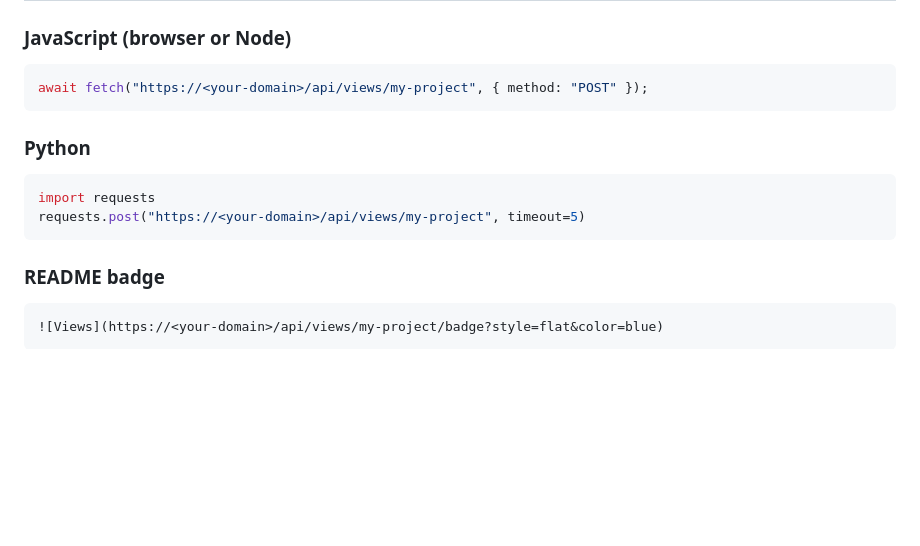
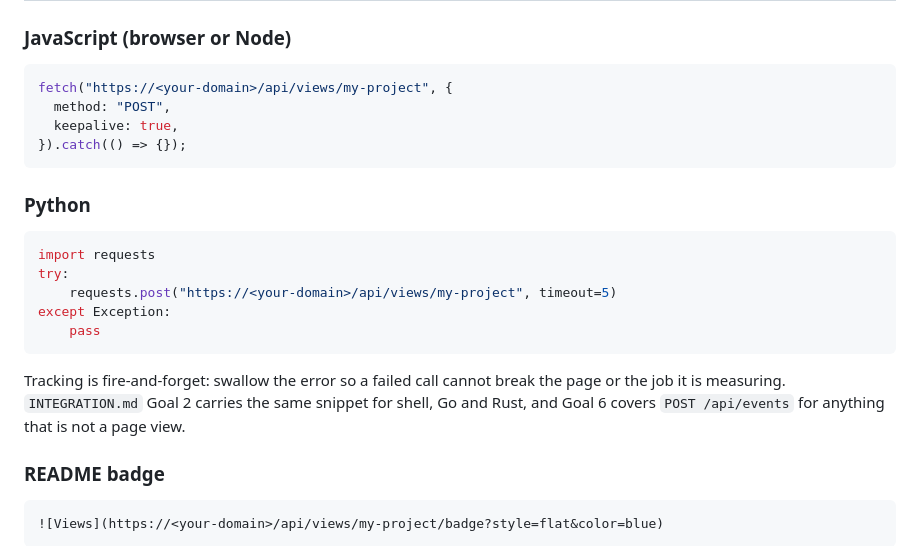
Before and after one commit to Life-Experimentalist/CFlair-Counter, a Markdown page: docs/AI-AGENT-QUICKSTART.md, the part around the change. Drawn GitHub-style; blank space fills up the shorter version.

````diff
--- a/docs/AI-AGENT-QUICKSTART.md
+++ b/docs/AI-AGENT-QUICKSTART.md
@@ -201,15 +201,26 @@ Required repository secrets:
 ### JavaScript (browser or Node)
 
 ```javascript
-await fetch("https://<your-domain>/api/views/my-project", { method: "POST" });
+fetch("https://<your-domain>/api/views/my-project", {
+  method: "POST",
+  keepalive: true,
+}).catch(() => {});
 ```
 
 ### Python
 
 ```python
 import requests
-requests.post("https://<your-domain>/api/views/my-project", timeout=5)
+try:
+    requests.post("https://<your-domain>/api/views/my-project", timeout=5)
+except Exception:
+    pass
 ```
+
+Tracking is fire-and-forget: swallow the error so a failed call cannot break
+the page or the job it is measuring. `INTEGRATION.md` Goal 2 carries the same
+snippet for shell, Go and Rust, and Goal 6 covers `POST /api/events` for
+anything that is not a page view.
 
 ### README badge
 
````
Also changed, not shown: INTEGRATION.md (+7 -5 lines).
